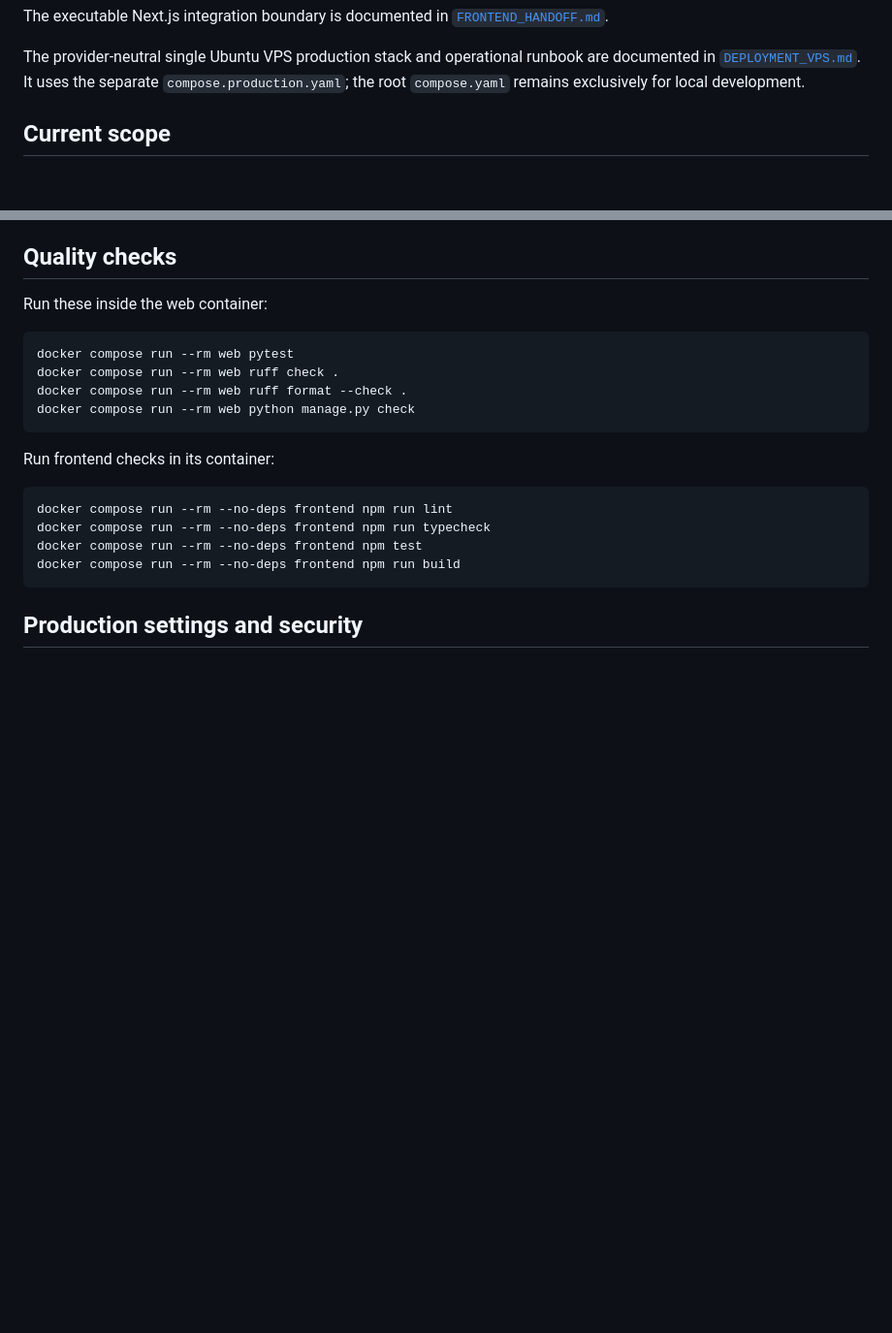
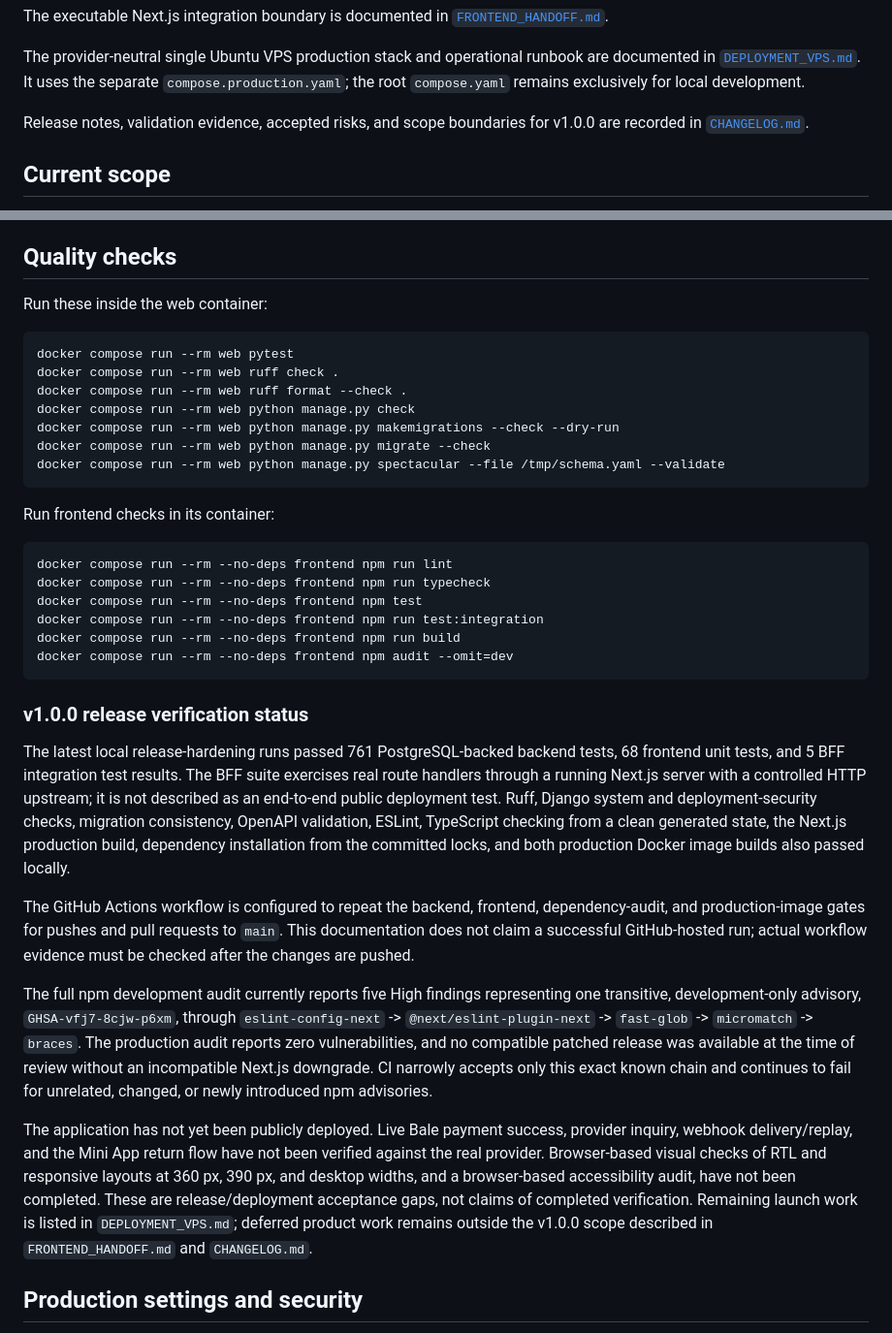
Before and after one commit to amirhossein-javid/ecommerce-platform, a Markdown page: README.md, 2 parts joined by grey strips. Shown at 97% size. GitHub-like rendering; blank space fills up the shorter version.

Commit message:
docs(release): add v1.0.0 changelog and verification status

````diff
--- a/README.md
+++ b/README.md
@@ -17,6 +17,9 @@ The provider-neutral single Ubuntu VPS production stack and operational
 runbook are documented in [`DEPLOYMENT_VPS.md`](DEPLOYMENT_VPS.md). It uses the
 separate `compose.production.yaml`; the root `compose.yaml` remains exclusively
 for local development.
+
+Release notes, validation evidence, accepted risks, and scope boundaries for
+v1.0.0 are recorded in [`CHANGELOG.md`](CHANGELOG.md).
 
 ## Current scope
 
@@ -109,6 +112,9 @@ docker compose run --rm web pytest
 docker compose run --rm web ruff check .
 docker compose run --rm web ruff format --check .
 docker compose run --rm web python manage.py check
+docker compose run --rm web python manage.py makemigrations --check --dry-run
+docker compose run --rm web python manage.py migrate --check
+docker compose run --rm web python manage.py spectacular --file /tmp/schema.yaml --validate
 ```
 
 Run frontend checks in its container:
@@ -117,8 +123,44 @@ Run frontend checks in its container:
 docker compose run --rm --no-deps frontend npm run lint
 docker compose run --rm --no-deps frontend npm run typecheck
 docker compose run --rm --no-deps frontend npm test
+docker compose run --rm --no-deps frontend npm run test:integration
 docker compose run --rm --no-deps frontend npm run build
+docker compose run --rm --no-deps frontend npm audit --omit=dev
 ```
+
+### v1.0.0 release verification status
+
+The latest local release-hardening runs passed 761 PostgreSQL-backed backend
+tests, 68 frontend unit tests, and 5 BFF integration test results. The BFF suite
+exercises real route handlers through a running Next.js server with a controlled
+HTTP upstream; it is not described as an end-to-end public deployment test.
+Ruff, Django system and deployment-security checks, migration consistency,
+OpenAPI validation, ESLint, TypeScript checking from a clean generated state,
+the Next.js production build, dependency installation from the committed
+locks, and both production Docker image builds also passed locally.
+
+The GitHub Actions workflow is configured to repeat the backend, frontend,
+dependency-audit, and production-image gates for pushes and pull requests to
+`main`. This documentation does not claim a successful GitHub-hosted run;
+actual workflow evidence must be checked after the changes are pushed.
+
+The full npm development audit currently reports five High findings representing
+one transitive, development-only advisory, `GHSA-vfj7-8cjw-p6xm`, through
+`eslint-config-next` -> `@next/eslint-plugin-next` -> `fast-glob` ->
+`micromatch` -> `braces`. The production audit reports zero vulnerabilities,
+and no compatible patched release was available at the time of review without
+an incompatible Next.js downgrade. CI narrowly accepts only this exact known
+chain and continues to fail for unrelated, changed, or newly introduced npm
+advisories.
+
+The application has not yet been publicly deployed. Live Bale payment success,
+provider inquiry, webhook delivery/replay, and the Mini App return flow have not
+been verified against the real provider. Browser-based visual checks of RTL and
+responsive layouts at 360 px, 390 px, and desktop widths, and a browser-based
+accessibility audit, have not been completed. These are release/deployment
+acceptance gaps, not claims of completed verification. Remaining launch work is
+listed in `DEPLOYMENT_VPS.md`; deferred product work remains outside the v1.0.0
+scope described in `FRONTEND_HANDOFF.md` and `CHANGELOG.md`.
 
 ## Production settings and security
 
````
Also changed, not shown: CHANGELOG.md (added, +109 -0 lines).
